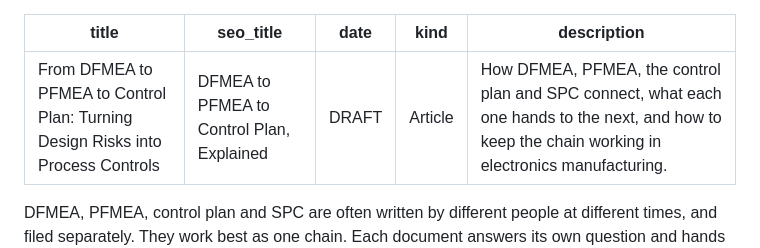
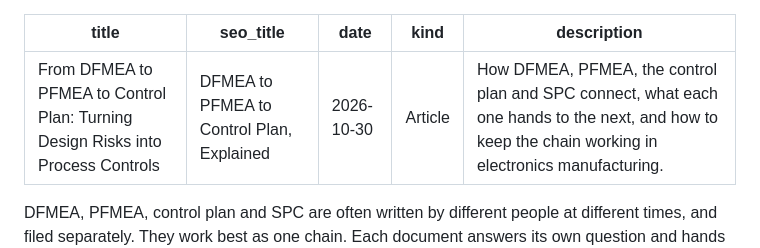
Before and after one commit to grindstoneltd/grindstone-site, a Markdown page: src/blog/dfmea-pfmea-control-plan.md, the part around the change. Rendered like a GitHub page.

Commit message:
Blog: DFMEA to control plan post scheduled for 30 Oct
Co-Authored-By: Claude Opus 5.5 <noreply@anthropic.com>

```diff
--- a/src/blog-drafts/dfmea-pfmea-control-plan.md
+++ b/src/blog/dfmea-pfmea-control-plan.md
@@ -1,7 +1,7 @@
 ---
 title: From DFMEA to PFMEA to Control Plan: Turning Design Risks into Process Controls
 seo_title: DFMEA to PFMEA to Control Plan, Explained
-date: DRAFT
+date: 2026-10-30
 kind: Article
 description: How DFMEA, PFMEA, the control plan and SPC connect, what each one hands to the next, and how to keep the chain working in electronics manufacturing.
 ---
```
